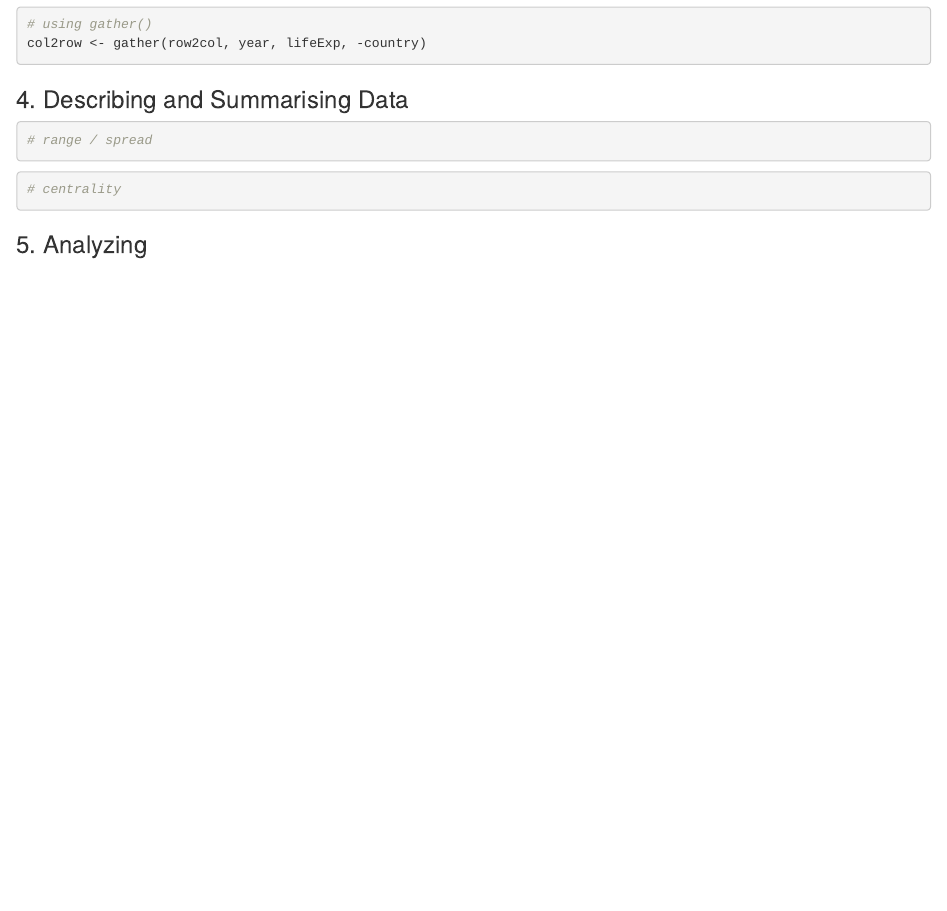
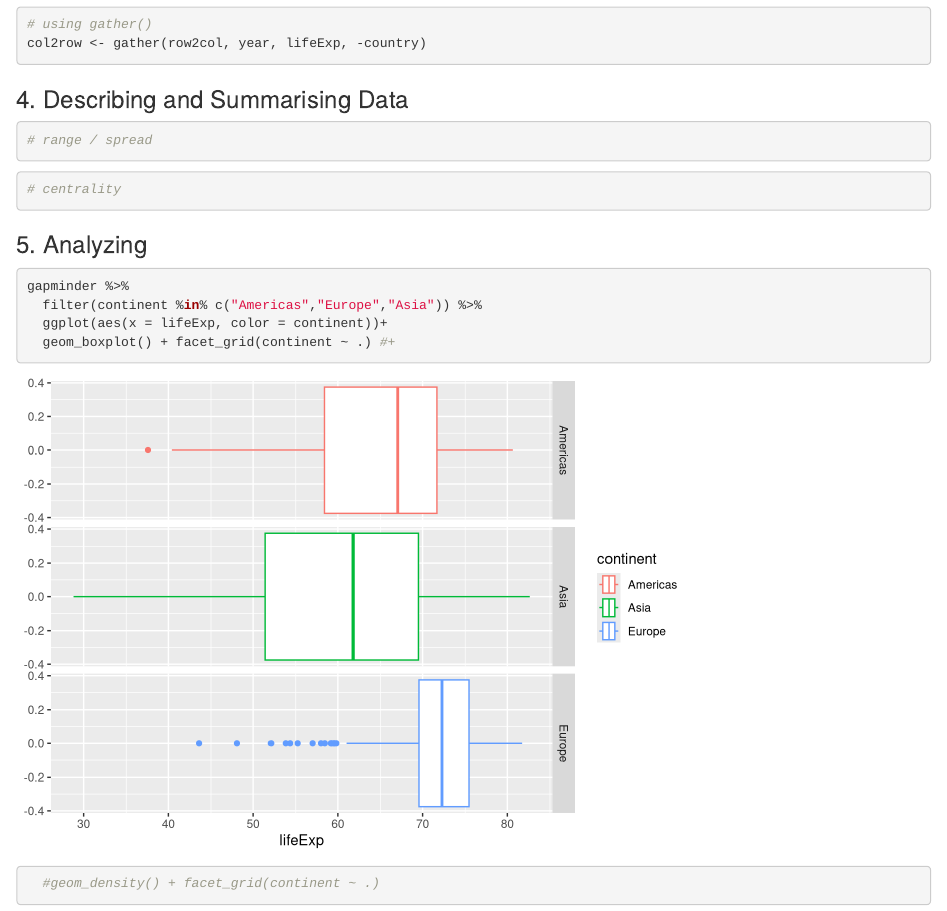
Before and after one commit to khanhgeo/Machine-Learning-with-R, an R Markdown document (DataAnalysis.Rmd): the page in a window 1100 px wide, from 11120 px down. Rendered offline with R 4.5, knitr and Pandoc, with nearby package versions; code that draws random numbers runs with fixed seeds of ours; the gapminder table comes from the copy in Python's plotly package.

Commit message:
modified data analysis

````diff
--- a/DataAnalysis.Rmd
+++ b/DataAnalysis.Rmd
@@ -212,3 +212,11 @@ col2row <- gather(row2col, year, lifeExp, -country)
 
 
 ### 5. Analyzing
+
+```{r}
+gapminder %>%
+  filter(continent %in% c("Americas","Europe","Asia")) %>%
+  ggplot(aes(x = lifeExp, color = continent))+
+  geom_boxplot() + facet_grid(continent ~ .) #+
+  #geom_density() + facet_grid(continent ~ .)
+```
````
